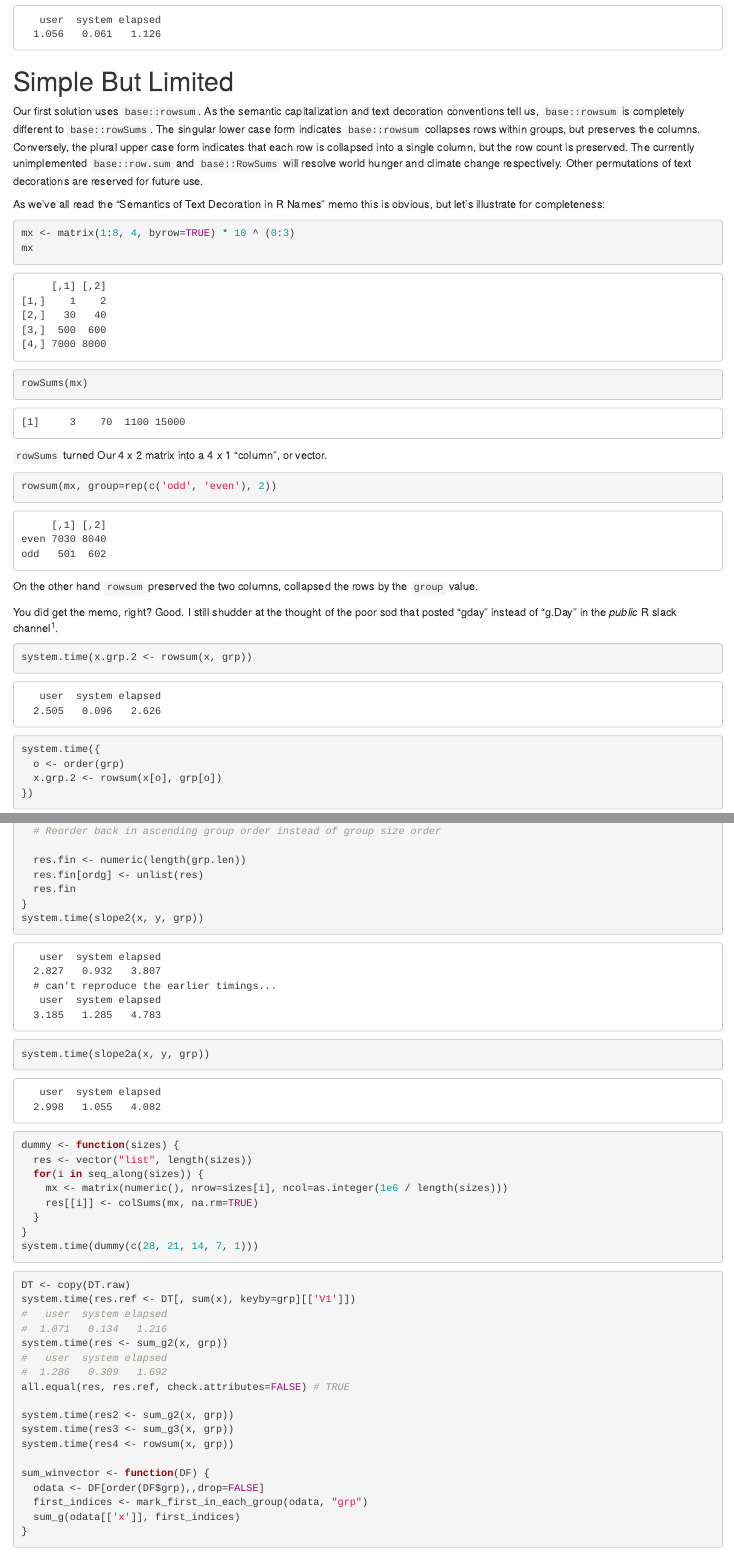
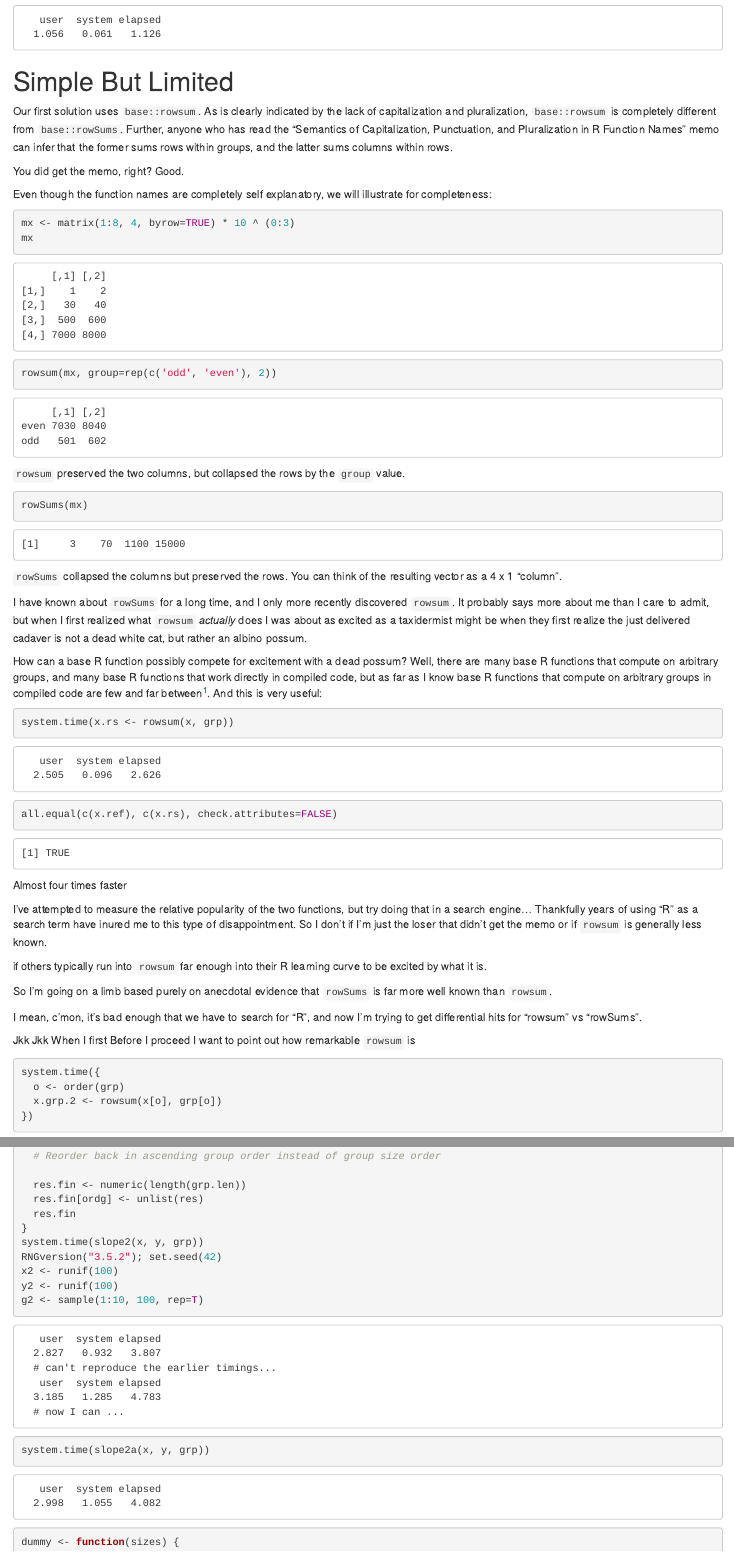
Before and after one commit to brodieG/website, an R Markdown document (content/post/2019-03-03-faster-group-stats-in-base-r.Rmd): the page in a window 1100 px wide, from 730 px down, and a second part further down, joined at a grey line. Rendered offline with R 4.5, knitr and Pandoc, with nearby package versions; some code elsewhere in the file could not run offline.

Commit message:
blabbing

````diff
--- a/content/post/2019-03-03-faster-group-stats-in-base-r.Rmd
+++ b/content/post/2019-03-03-faster-group-stats-in-base-r.Rmd
@@ -57,49 +57,89 @@ system.time(DT[, sum(x), keyby=grp])
 
 # Simple But Limited
 
-Our first solution uses `base::rowsum`.  As the semantic capitalization and text
-decoration conventions tell us, `base::rowsum` is completely different to
-`base::rowSums`.  The singular lower case form indicates `base::rowsum`
-collapses rows within groups, but preserves the columns.  Conversely, the plural
-upper case form indicates that each row is collapsed into a single column, but
-the row count is preserved.  The currently unimplemented `base::row.sum` and
-`base::RowSums` will resolve world hunger and climate change respectively.
-Other permutations of text decorations are reserved for future use.
+Our first solution uses `base::rowsum`.  As is clearly indicated by the lack of
+capitalization and pluralization, `base::rowsum` is completely different from
+`base::rowSums`.  Further, anyone who has read the "Semantics of Capitalization,
+Punctuation, and Pluralization in R Function Names" memo can infer that the
+former sums rows within groups, and the latter sums columns within rows.
 
-As we've all read the "Semantics of Text Decoration in R Names" memo this is
-obvious, but let's illustrate for completeness:
+You did get the memo, right?  Good.
+
+Even though the function names are completely self explanatory, we will
+illustrate for completeness:
 
 ```{r}
 mx <- matrix(1:8, 4, byrow=TRUE) * 10 ^ (0:3)
 mx
 ```
 ```{r}
+rowsum(mx, group=rep(c('odd', 'even'), 2))
+```
+
+`rowsum` preserved the two columns, but collapsed the rows by the `group` value.
+
+```{r}
 rowSums(mx)
 ```
 
-`rowSums` turned Our 4 x 2 matrix into a 4 x 1 "column", or vector.
+`rowSums` collapsed the columns but preserved the rows.  You can think of the
+resulting vector as a 4 x 1 "column".
 
-```{r}
-rowsum(mx, group=rep(c('odd', 'even'), 2))
-```
+I have known about `rowSums` for a long time, and I only more recently
+discovered `rowsum`.  It probably says more about me than I care to admit, but
+when I first realized what `rowsum` _actually_ does I was about as excited
+as a taxidermist might be when they first realize the just delivered cadaver is
+not a dead white cat, but rather an albino possum.
 
-On the other hand `rowsum` preserved the two columns, collapsed the rows by the
-`group` value.
-
-You did get the memo, right?  Good.  I still shudder at the thought of the poor
-sod that posted "gday" instead of "g.Day" in the _public_ R slack
-channel[^love-r-but].
-
-
-
+How can a base R function possibly compete for excitement with a dead possum?
+Well, there are many base R functions that compute on arbitrary groups, and many
+base R functions that work directly in compiled code, but as far as I
+know base R functions that compute on arbitrary groups in compiled code are few
+and far between[^knowledge-caveat].  And this is very useful:
 
 ```{r eval=FALSE}
-system.time(x.grp.2 <- rowsum(x, grp))
+system.time(x.rs <- rowsum(x, grp))
 ```
 ```
    user  system elapsed
   2.505   0.096   2.626
 ```
+```{r eval=FALSE}
+all.equal(c(x.ref), c(x.rs), check.attributes=FALSE)
+```
+```
+[1] TRUE
+```
+
+Almost four times faster
+
+I've attempted to measure the relative popularity of the
+two functions, but try doing that in a search engine...  Thankfully years of
+using "R" as a search term have inured me to this type of disappointment.  So I
+don't if I'm just the loser that didn't get the memo or if `rowsum` is generally
+less known.
+
+
+
+if others typically run into `rowsum` far enough into their R learning
+curve to be excited by what it is.
+
+
+So I'm going on a limb based purely on anecdotal evidence that `rowSums` is far
+more well known than `rowsum`.
+
+
+
+I mean, c'mon, it's bad enough
+that we have to search for "R", and now I'm trying to get differential hits for
+"rowsum" vs "rowSums".
+
+Jkk
+Jkk
+When I first
+Before I proceed I want to point out how remarkable `rowsum` is
+
+
 ```{r eval=FALSE}
 system.time({
   o <- order(grp)
@@ -370,6 +413,10 @@ slope2a <- function(x, y, grp, splits=5) {
   res.fin
 }
 system.time(slope2(x, y, grp))
+RNGversion("3.5.2"); set.seed(42)
+x2 <- runif(100)
+y2 <- runif(100)
+g2 <- sample(1:10, 100, rep=T)
 ```
 ```
    user  system elapsed
@@ -377,6 +424,7 @@ system.time(slope2(x, y, grp))
   # can't reproduce the earlier timings...
    user  system elapsed
   3.185   1.285   4.783
+  # now I can ...
 ```
 ```{r eval=FALSE}
 system.time(slope2a(x, y, grp))
````
Also changed, not shown: content/post/2019-03-03-faster-group-stats-in-base-r.Rmd (16 more changed lines).
